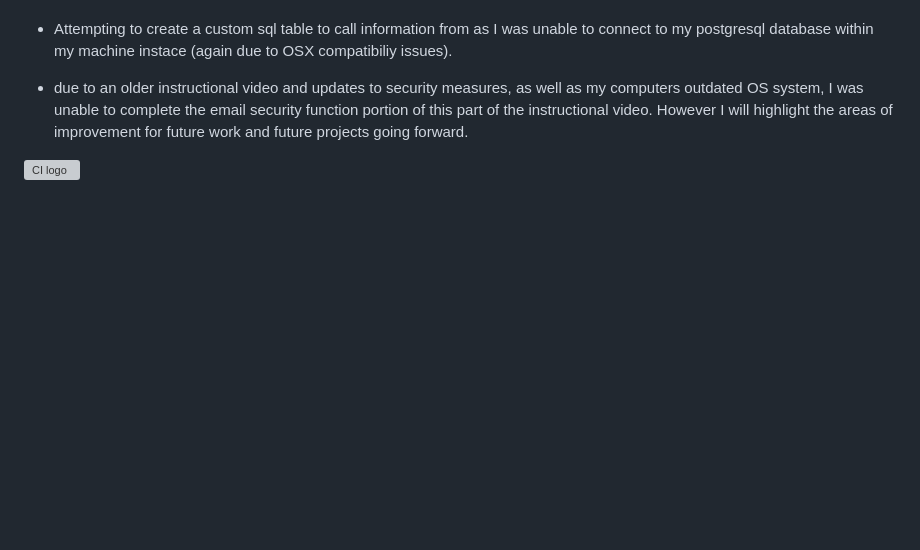
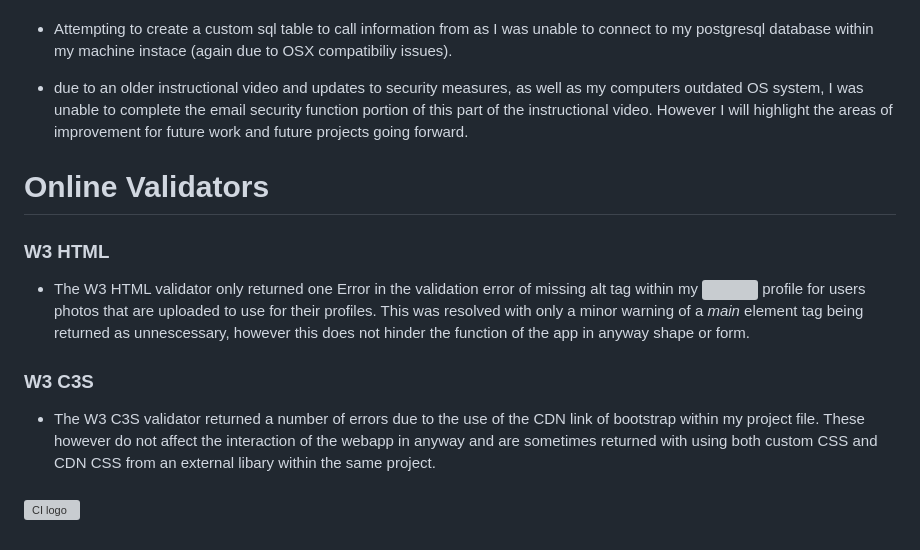
Before and after one commit to T-KibCode/MilestoneProject-3, a Markdown page: README.md, the part around the change. Drawn GitHub-style; blank space fills up the shorter version; grey boxes are pictures that could not be loaded.

Commit message:
Update README.md
Further updates to readme

```diff
--- a/README.md
+++ b/README.md
@@ -95,4 +95,15 @@ The issues I faced during this process where a variety of a few not limited to:
 
 - due to an older instructional video and updates to security measures, as well as my computers outdated OS system, I was unable to complete the email security function portion of this part of the instructional video. However I will highlight the areas of improvement for future work and future projects going forward.
 
+# Online Validators
+
+### W3 HTML
+- The W3 HTML validator only returned one Error in the validation error of missing alt tag within my <img> profile for users photos that are uploaded to use for their profiles. This was resolved with only a minor warning of a *main* element tag being returned as unnescessary, however this does not hinder the function of the app in anyway shape or form.
+
+### W3 C3S
+
+- The W3 C3S validator returned a number of errors due to the use of the CDN link of bootstrap within my project file. These however do not affect the interaction of the webapp in anyway and are sometimes returned with using both custom CSS and CDN CSS from an external libary within the same project.
+
+###
+
 ![CI logo](https://codeinstitute.s3.amazonaws.com/fullstack/ci_logo_small.png)
```
